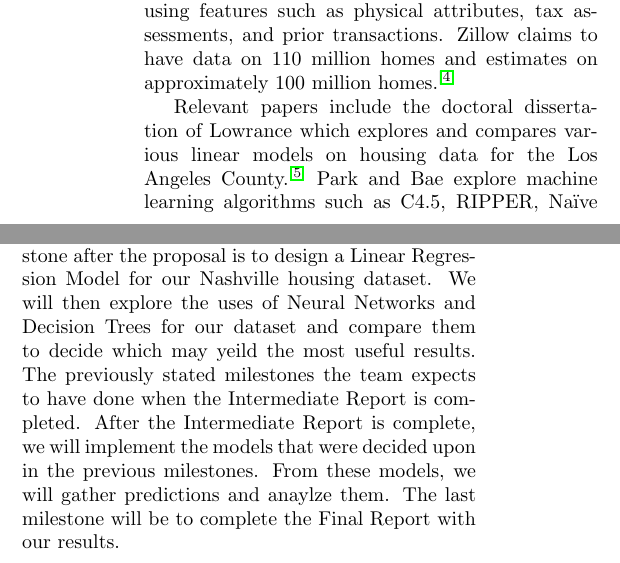
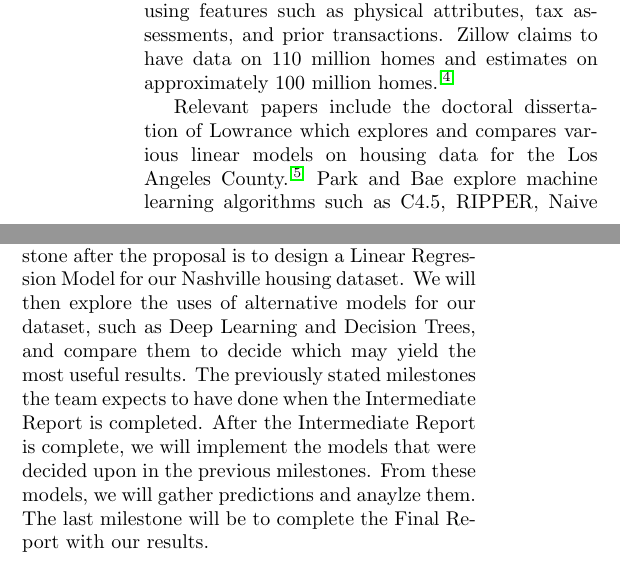
Before and after one commit to msu-ml/17spr_lingg_langford_lucero, a LaTeX document (Proposal/Proposal.tex): two parts of the columns of page 1 of 2, joined at a grey line, cut so that both start at the same text. Compiled offline with pdfLaTeX.

Commit message:
Fixed some typos/wording

```diff
--- a/Proposal/Proposal.tex
+++ b/Proposal/Proposal.tex
@@ -38,9 +38,9 @@
 		\section{Related Work}
 		An obvious and popular example is Zillow's proprietary Zestimate\textsuperscript{\textregistered}. Zillow uses a closed source AVM that takes into account special features of the home, location, and market conditions. Zillow admits to using features such as physical attributes, tax assessments, and prior transactions. Zillow claims to have data on 110 million homes and estimates on approximately 100 million homes.\textsuperscript{\cite{zillow}}
 		\par
-		Relevant papers include the doctoral dissertation of Lowrance which explores and compares various linear models on housing data for the Los Angeles County.\textsuperscript{\cite{lowrance}} Park and Bae explore machine learning algorithms such as C4.5, RIPPER, Naïve Bayesian, and AdaBoost.\textsuperscript{\cite{park}} Bin performed a study that estimates a hedonic price function using a semi-parametric regression.\textsuperscript{\cite{bin}} This may be particularly useful for real estate listings that are incomplete or for data that is entered erroneously. Bourassa et al. consider the spatial dependence of house prices, which is intuitively an important factor.\textsuperscript{\cite{bourassa1}\cite{bourassa2}} Kauko et al. research neural network models to help investigate segmentation in the housing market of Helsinki, Finland.\textsuperscript{\cite{kauko}} Azadeh et al. present an algorithm based on fuzzy linear regression and a fuzzy cognitive map to handle uncertainty in the housing market and improve the analysis of housing price fluctuations.\textsuperscript{\cite{azadeh}} Fan et al. introduce a decision tree approach for modeling and predicting house prices.\textsuperscript{\cite{fan}}
+		Relevant papers include the doctoral dissertation of Lowrance which explores and compares various linear models on housing data for the Los Angeles County.\textsuperscript{\cite{lowrance}} Park and Bae explore machine learning algorithms such as C4.5, RIPPER, Naive Bayesian, and AdaBoost.\textsuperscript{\cite{park}} Bin performed a study that estimates a hedonic price function using a semi-parametric regression.\textsuperscript{\cite{bin}} This may be particularly useful for real estate listings that are incomplete or for data that is entered erroneously. Bourassa et al. consider the spatial dependence of house prices, which is intuitively an important factor.\textsuperscript{\cite{bourassa1}\cite{bourassa2}} Kauko et al. research neural network models to help investigate segmentation in the housing market of Helsinki, Finland.\textsuperscript{\cite{kauko}} Azadeh et al. present an algorithm based on fuzzy linear regression and a fuzzy cognitive map to handle uncertainty in the housing market and improve the analysis of housing price fluctuations.\textsuperscript{\cite{azadeh}} Fan et al. introduce a decision tree approach for modeling and predicting house prices.\textsuperscript{\cite{fan}}
 		\section{Project Milestones}
-		Figure \ref{fig:ganttchart} below shows our project milestones and timeline to completing them. The team's first milestone after the proposal is to design a Linear Regression Model for our Nashville housing dataset. We will then explore the uses of Neural Networks and Decision Trees for our dataset and compare them to decide which may yeild the most useful results. The previously stated milestones the team expects to have done when the Intermediate Report is completed. After the Intermediate Report is complete, we will implement the models that were decided upon in the previous milestones. From these models, we will gather predictions and anaylze them. The last milestone will be to complete the Final Report with our results.
+		Figure \ref{fig:ganttchart} below shows our project milestones and timeline to completing them. The team's first milestone after the proposal is to design a Linear Regression Model for our Nashville housing dataset. We will then explore the uses of alternative models for our dataset, such as Deep Learning and Decision Trees, and compare them to decide which may yield the most useful results. The previously stated milestones the team expects to have done when the Intermediate Report is completed. After the Intermediate Report is complete, we will implement the models that were decided upon in the previous milestones. From these models, we will gather predictions and anaylze them. The last milestone will be to complete the Final Report with our results.
 		\par
 
 \begin{figure*}[t]
```
Also changed, not shown: Proposal/Proposal.pdf.
